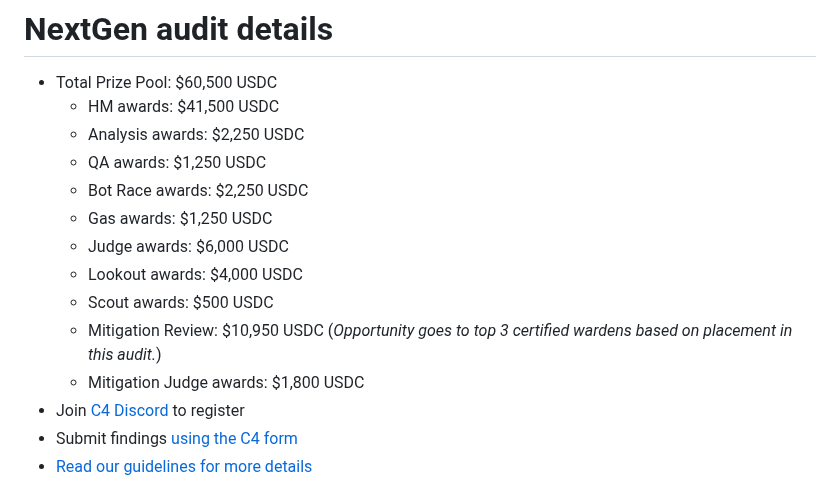
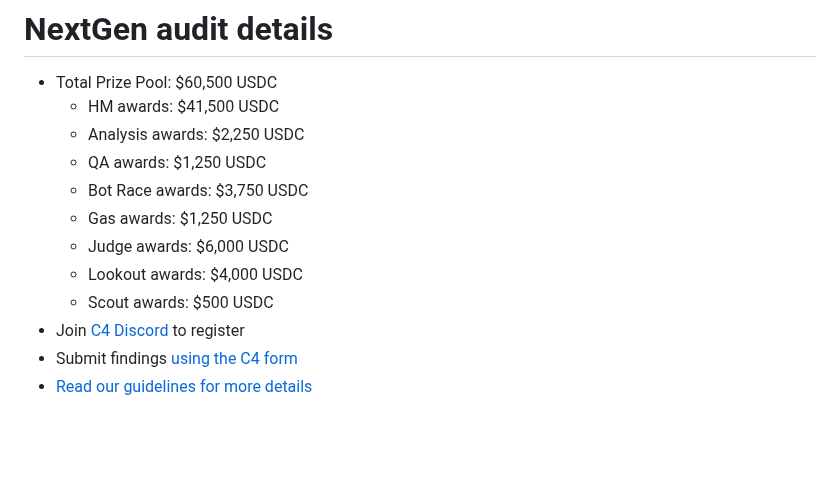
Before and after one commit to code-423n4/2023-10-nextgen, a Markdown page: README.md, the part around the change. Drawn GitHub-style; blank space fills up the shorter version.

```diff
--- a/README.md
+++ b/README.md
@@ -3,13 +3,11 @@
   - HM awards: $41,500 USDC
   - Analysis awards: $2,250 USDC
   - QA awards: $1,250 USDC
-  - Bot Race awards: $2,250 USDC
+  - Bot Race awards: $3,750 USDC
   - Gas awards: $1,250 USDC
   - Judge awards: $6,000 USDC
   - Lookout awards: $4,000 USDC
   - Scout awards: $500 USDC
-  - Mitigation Review: $10,950 USDC (*Opportunity goes to top 3 certified wardens based on placement in this audit.*)
-  - Mitigation Judge awards: $1,800 USDC
 - Join [C4 Discord](https://discord.gg/code4rena) to register
 - Submit findings [using the C4 form](https://code4rena.com/contests/2023-10-nextgen/submit)
 - [Read our guidelines for more details](https://docs.code4rena.com/roles/wardens)
```
